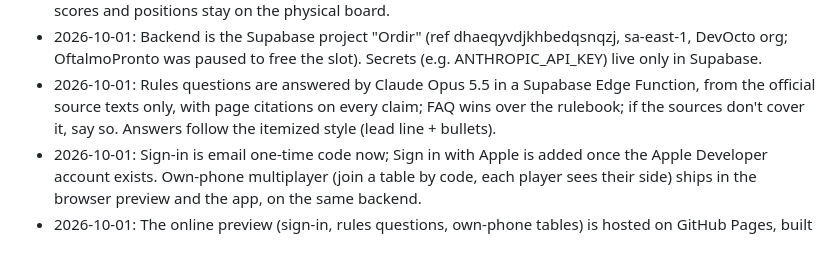
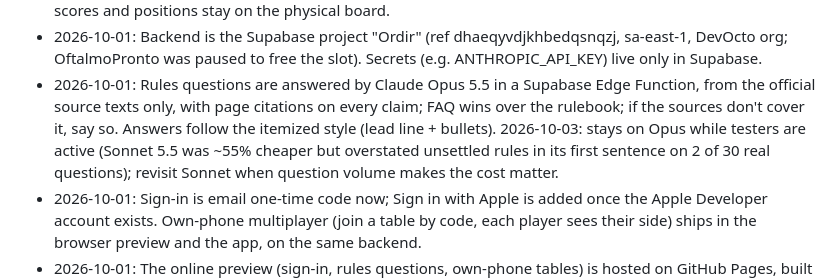
Before and after one commit to guibbscohen/ordir, a Markdown page: .claude/MEMORY.md, the part around the change. Drawn GitHub-style; blank space fills up the shorter version.

Commit message:
Memory: rules answers stay on Opus 5.5 for now
Co-Authored-By: Claude Opus 5.5 <noreply@anthropic.com>
Claude-Session: https://claude.ai/code/session_012hZjW5ZoWUW3rykkRsqw5n

```diff
--- a/.claude/MEMORY.md
+++ b/.claude/MEMORY.md
@@ -50,7 +50,9 @@ Add new ones as dated bullets; replace a bullet when the user overrides it.
   OftalmoPronto was paused to free the slot). Secrets (e.g. ANTHROPIC_API_KEY) live only in Supabase.
 - 2026-10-01: Rules questions are answered by Claude Opus 5.5 in a Supabase Edge Function, from the
   official source texts only, with page citations on every claim; FAQ wins over the rulebook; if the
-  sources don't cover it, say so. Answers follow the itemized style (lead line + bullets).
+  sources don't cover it, say so. Answers follow the itemized style (lead line + bullets). 2026-10-03: stays on Opus
+  while testers are active (Sonnet 5.5 was ~55% cheaper but overstated unsettled rules in its first sentence on 2 of 30
+  real questions); revisit Sonnet when question volume makes the cost matter.
 - 2026-10-01: Sign-in is email one-time code now; Sign in with Apple is added once the Apple Developer
   account exists. Own-phone multiplayer (join a table by code, each player sees their side) ships in
   the browser preview and the app, on the same backend.
```
